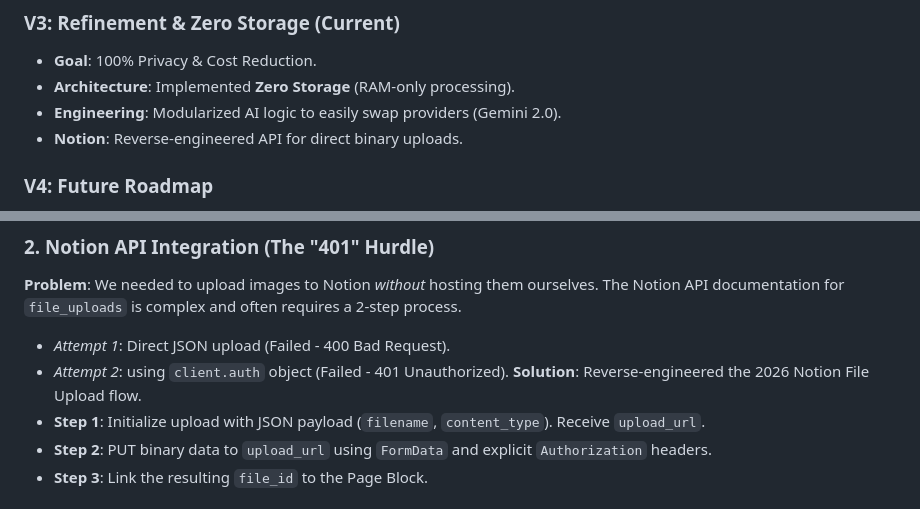
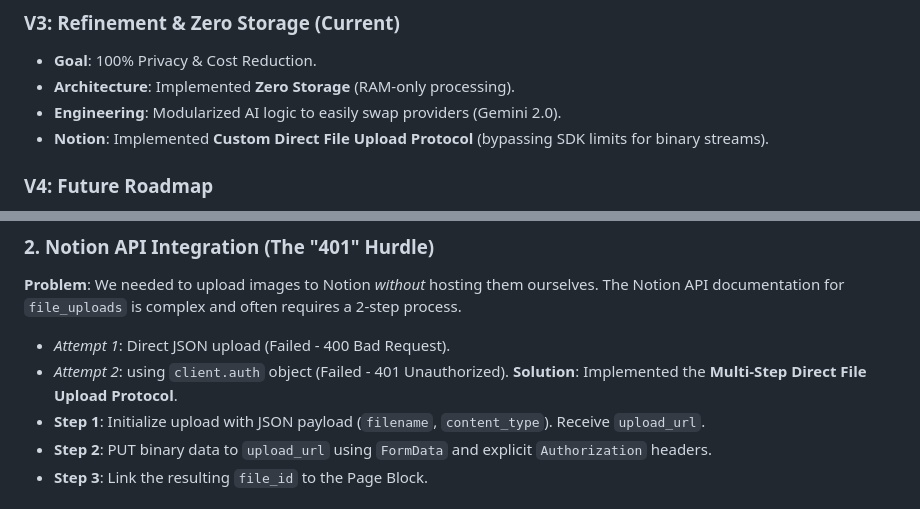
Before and after one commit to shoubhiksaha/AI-PLANNER, a Markdown page: README.md, 2 parts joined by grey strips. GitHub-like rendering.

Commit message:
Docs: Correct Notion API terminology

```diff
--- a/README.md
+++ b/README.md
@@ -39,7 +39,7 @@ This project is not just a static codebase; it is the result of continuous produ
 *   **Goal**: 100% Privacy & Cost Reduction.
 *   **Architecture**: Implemented **Zero Storage** (RAM-only processing).
 *   **Engineering**: Modularized AI logic to easily swap providers (Gemini 2.0).
-*   **Notion**: Reverse-engineered API for direct binary uploads.
+*   **Notion**: Implemented **Custom Direct File Upload Protocol** (bypassing SDK limits for binary streams).
 
 ### V4: Future Roadmap
 *   **BYOK**: "Bring Your Own Key" support for users.
@@ -61,7 +61,7 @@ This project evolved through several iterations to achieve its rigorous privacy
 **Problem**: We needed to upload images to Notion *without* hosting them ourselves. The Notion API documentation for `file_uploads` is complex and often requires a 2-step process.
 *   *Attempt 1*: Direct JSON upload (Failed - 400 Bad Request).
 *   *Attempt 2*: using `client.auth` object (Failed - 401 Unauthorized).
-**Solution**: Reverse-engineered the 2026 Notion File Upload flow.
+**Solution**: Implemented the **Multi-Step Direct File Upload Protocol**.
 *   **Step 1**: Initialize upload with JSON payload (`filename`, `content_type`). Receive `upload_url`.
 *   **Step 2**: PUT binary data to `upload_url` using `FormData` and explicit `Authorization` headers.
 *   **Step 3**: Link the resulting `file_id` to the Page Block.
```
